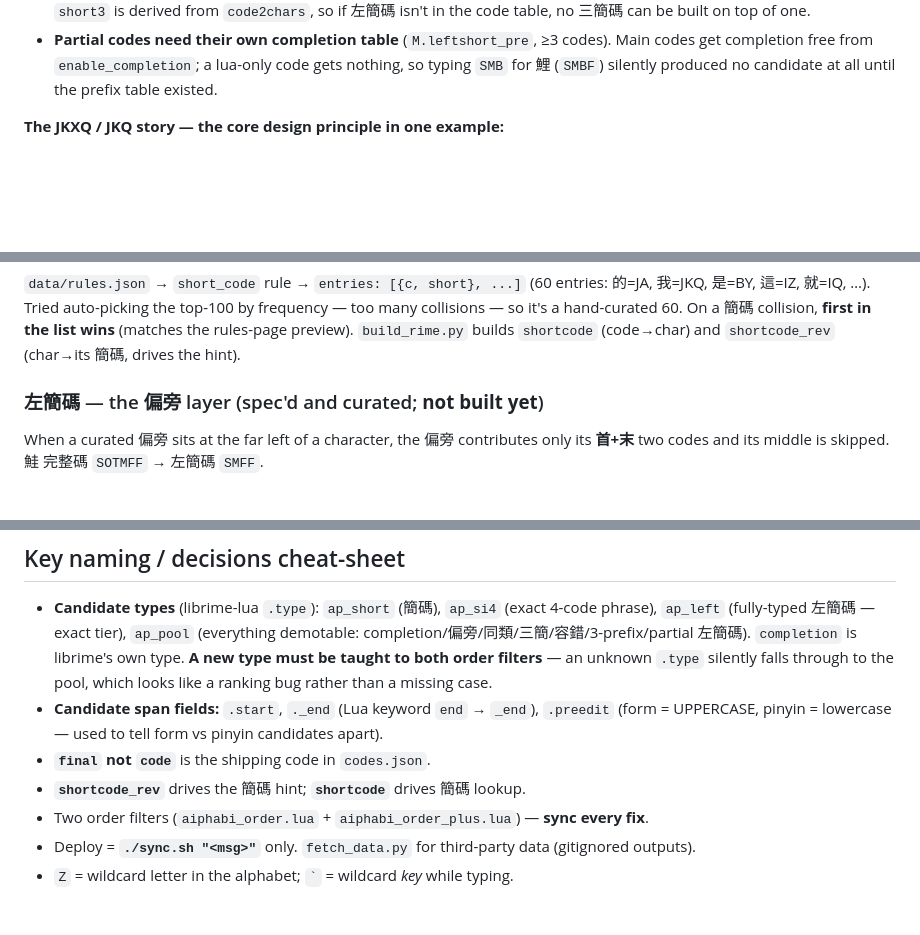
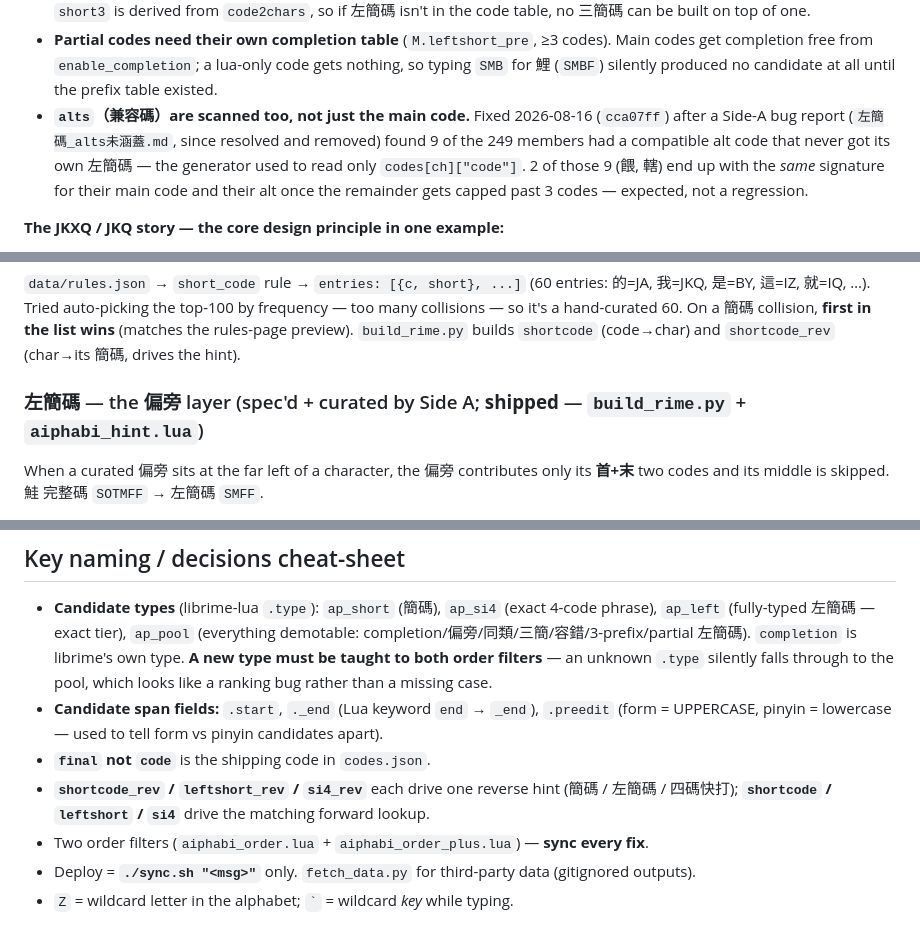
Before and after one commit to wilsongrchan/AiPhaBi, a Markdown page: PROJECT_NOTES.md, 3 parts joined by grey strips. GitHub-like rendering; blank space fills up the shorter version.

```diff
--- a/PROJECT_NOTES.md
+++ b/PROJECT_NOTES.md
@@ -735,6 +739,11 @@ can't leave a stale shortcut behind. Three things worth knowing:
 - **Partial codes need their own completion table** (`M.leftshort_pre`, ≥3 codes). Main codes get
   completion free from `enable_completion`; a lua-only code gets nothing, so typing `SMB` for 鯉
   (`SMBF`) silently produced no candidate at all until the prefix table existed.
+- **`alts`（兼容碼）are scanned too, not just the main code.** Fixed 2026-08-16 (`cca07ff`) after
+  a Side-A bug report (`左簡碼_alts未涵蓋.md`, since resolved and removed) found 9 of the 249
+  members had a compatible alt code that never got its own 左簡碼 — the generator used to read
+  only `codes[ch]["code"]`. 2 of those 9 (餵, 轄) end up with the *same* signature for their main
+  code and their alt once the remainder gets capped past 3 codes — expected, not a regression.
 
 **The JKXQ / JKQ story — the core design principle in one example:**
 - 我 main code = **JKXQ** (fully derivable from its zigen).
@@ -759,7 +768,7 @@ it's a hand-curated 60. On a 簡碼 collision, **first in the list wins** (match
 preview). `build_rime.py` builds `shortcode` (code→char) and `shortcode_rev` (char→its 簡碼,
 drives the hint).
 
-### 左簡碼 — the 偏旁 layer (spec'd and curated; **not built yet**)
+### 左簡碼 — the 偏旁 layer (spec'd + curated by Side A; **shipped** — `build_rime.py` + `aiphabi_hint.lua`)
 
 When a curated 偏旁 sits at the far left of a character, the 偏旁 contributes only its **首+末**
 two codes and its middle is skipped. 鮭 完整碼 `SOTMFF` → 左簡碼 `SMFF`.
@@ -897,7 +920,8 @@ dict scale, so on mobile a curated 屬鼠 outranked common 屬於 (67100 raw). K
 - **Candidate span fields:** `.start`, `._end` (Lua keyword `end` → `_end`), `.preedit` (form =
   UPPERCASE, pinyin = lowercase — used to tell form vs pinyin candidates apart).
 - **`final` not `code`** is the shipping code in `codes.json`.
-- **`shortcode_rev`** drives the 簡碼 hint; **`shortcode`** drives 簡碼 lookup.
+- **`shortcode_rev` / `leftshort_rev` / `si4_rev`** each drive one reverse hint (簡碼 / 左簡碼 /
+  四碼快打); **`shortcode` / `leftshort` / `si4`** drive the matching forward lookup.
 - Two order filters (`aiphabi_order.lua` + `aiphabi_order_plus.lua`) — **sync every fix**.
 - Deploy = **`./sync.sh "<msg>"`** only. `fetch_data.py` for third-party data (gitignored outputs).
 - `Z` = wildcard letter in the alphabet; `` ` `` = wildcard *key* while typing.
```
Also changed, not shown: other parts of PROJECT_NOTES.md (+30 -12 lines).
